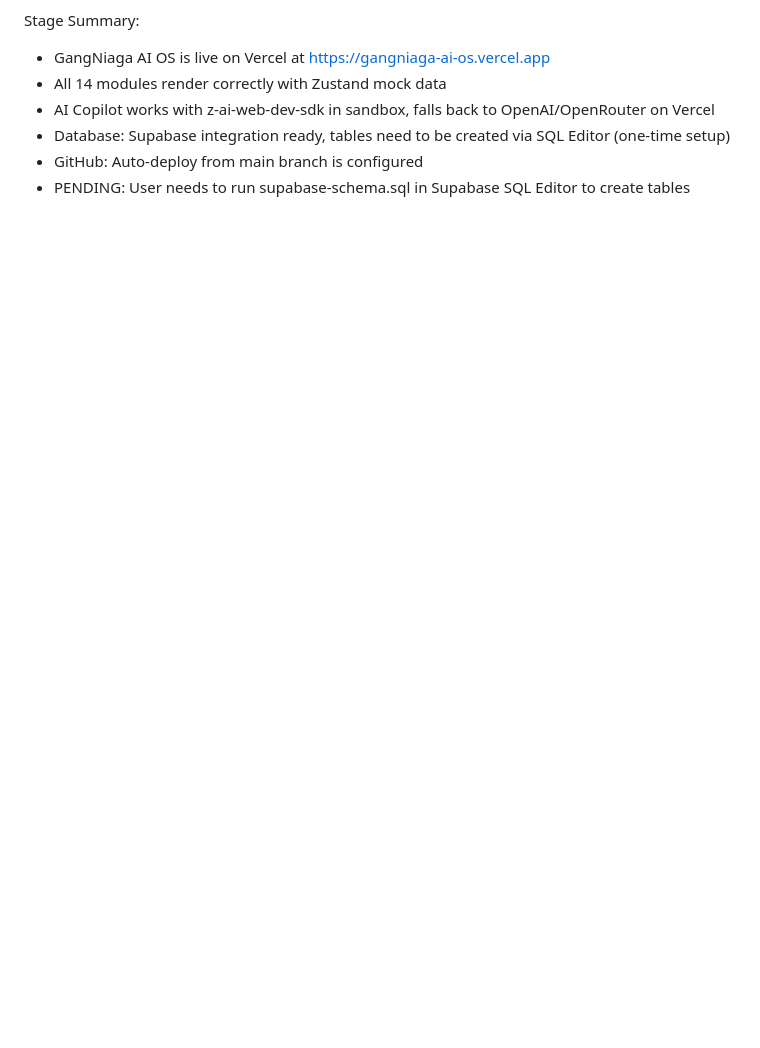
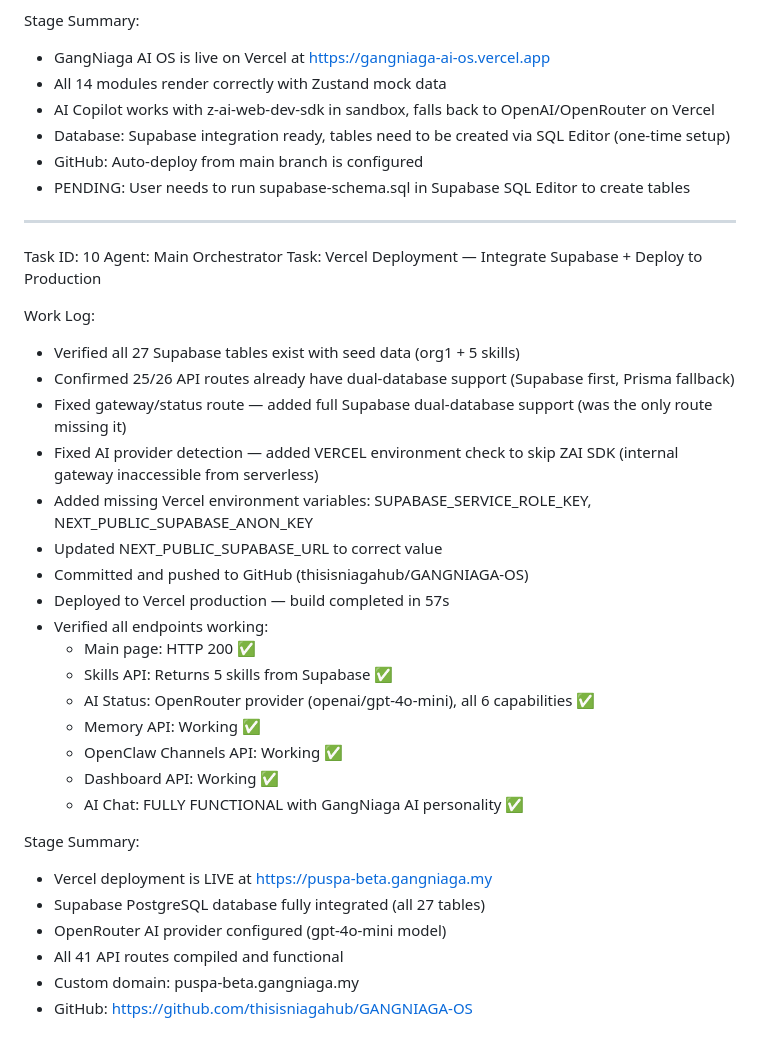
Before and after one commit to thisisniagahub/GANGNIAGA-OS, a Markdown page: worklog.md, the part around the change. Drawn GitHub-style; blank space fills up the shorter version.

Commit message:
09acd11a-9534-4f40-b587-d972414136ab

```diff
--- a/worklog.md
+++ b/worklog.md
@@ -1353,3 +1353,34 @@ Stage Summary:
 - Database: Supabase integration ready, tables need to be created via SQL Editor (one-time setup)
 - GitHub: Auto-deploy from main branch is configured
 - PENDING: User needs to run supabase-schema.sql in Supabase SQL Editor to create tables
+
+---
+Task ID: 10
+Agent: Main Orchestrator
+Task: Vercel Deployment — Integrate Supabase + Deploy to Production
+
+Work Log:
+- Verified all 27 Supabase tables exist with seed data (org1 + 5 skills)
+- Confirmed 25/26 API routes already have dual-database support (Supabase first, Prisma fallback)
+- Fixed gateway/status route — added full Supabase dual-database support (was the only route missing it)
+- Fixed AI provider detection — added VERCEL environment check to skip ZAI SDK (internal gateway inaccessible from serverless)
+- Added missing Vercel environment variables: SUPABASE_SERVICE_ROLE_KEY, NEXT_PUBLIC_SUPABASE_ANON_KEY
+- Updated NEXT_PUBLIC_SUPABASE_URL to correct value
+- Committed and pushed to GitHub (thisisniagahub/GANGNIAGA-OS)
+- Deployed to Vercel production — build completed in 57s
+- Verified all endpoints working:
+  - Main page: HTTP 200 ✅
+  - Skills API: Returns 5 skills from Supabase ✅
+  - AI Status: OpenRouter provider (openai/gpt-4o-mini), all 6 capabilities ✅
+  - Memory API: Working ✅
+  - OpenClaw Channels API: Working ✅
+  - Dashboard API: Working ✅
+  - AI Chat: FULLY FUNCTIONAL with GangNiaga AI personality ✅
+
+Stage Summary:
+- Vercel deployment is LIVE at https://puspa-beta.gangniaga.my
+- Supabase PostgreSQL database fully integrated (all 27 tables)
+- OpenRouter AI provider configured (gpt-4o-mini model)
+- All 41 API routes compiled and functional
+- Custom domain: puspa-beta.gangniaga.my
+- GitHub: https://github.com/thisisniagahub/GANGNIAGA-OS
```
